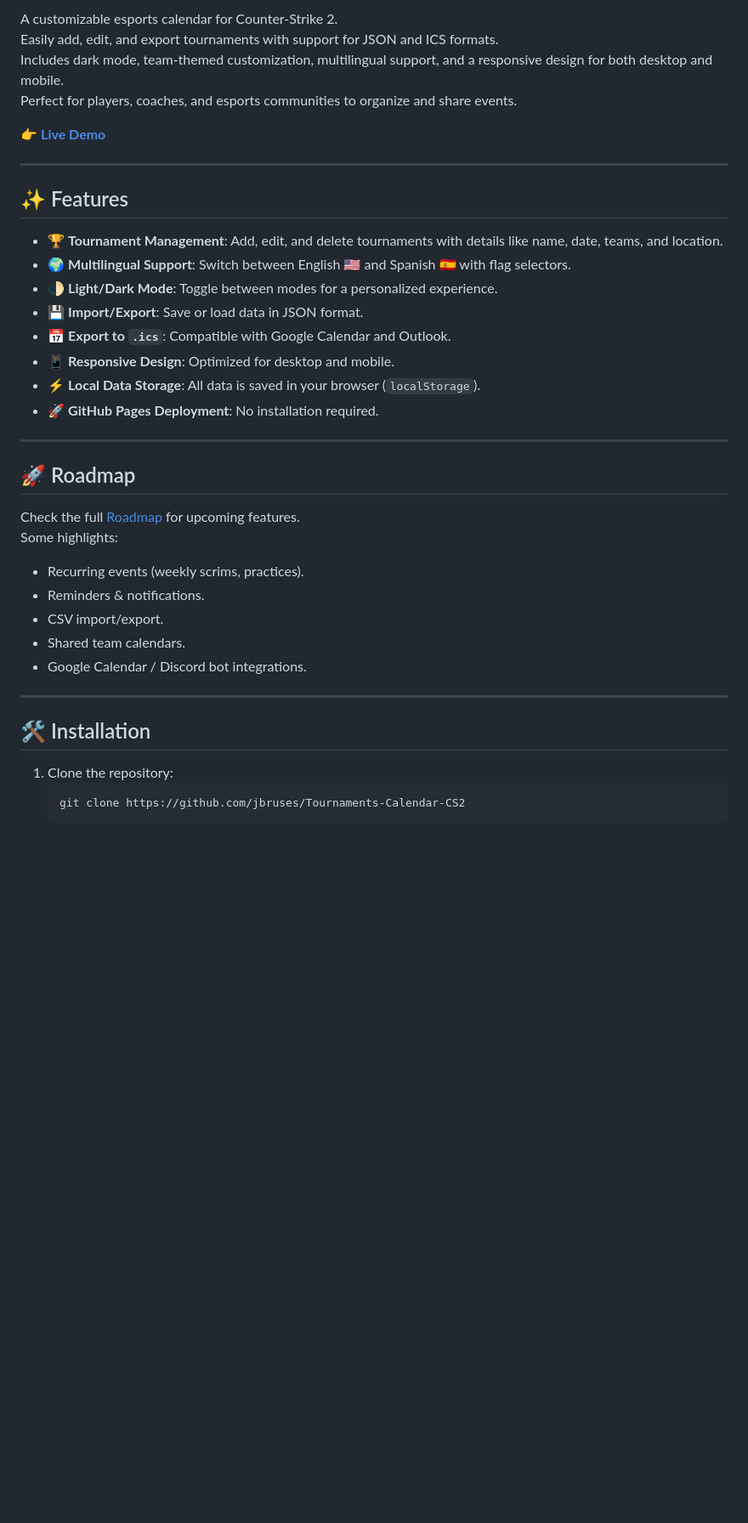
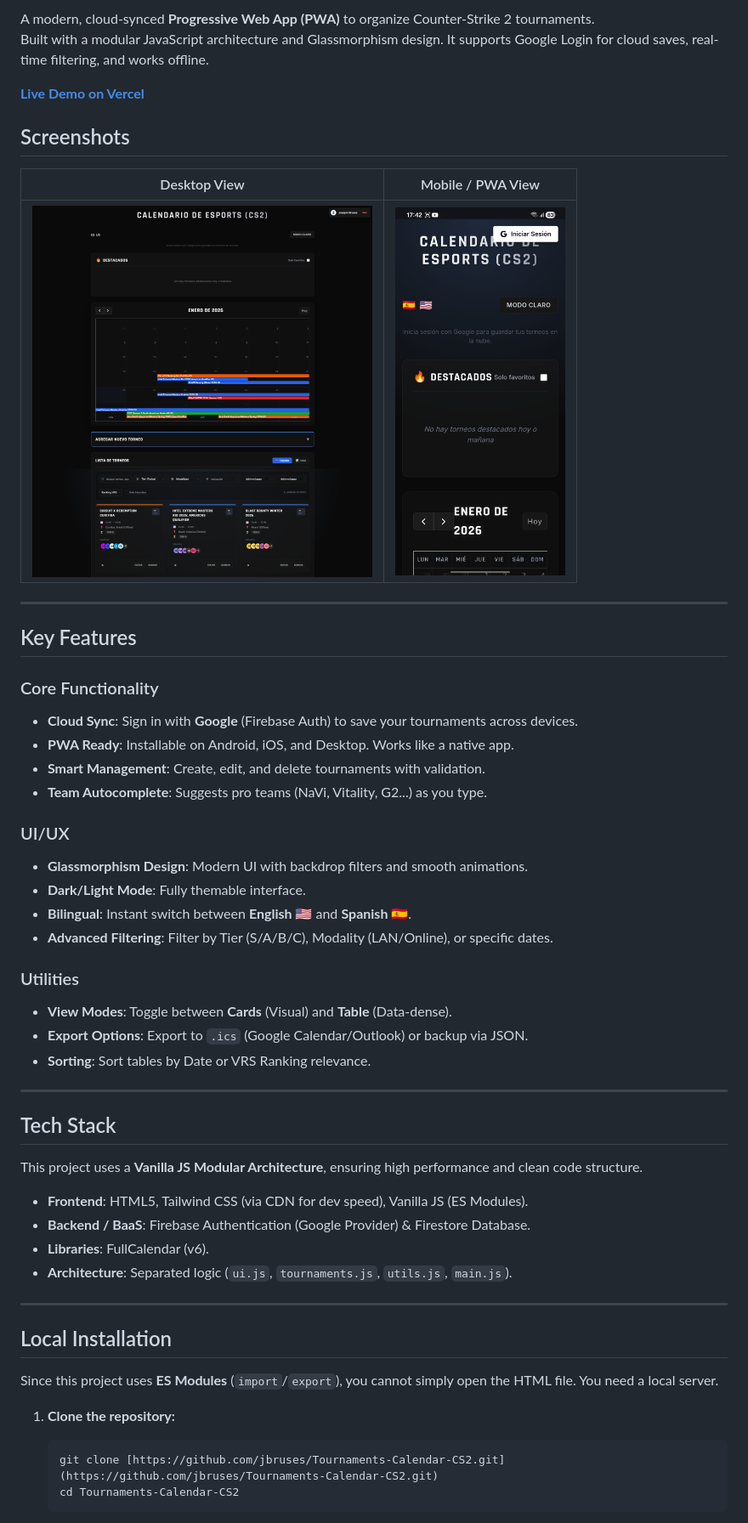
Before and after one commit to jbruses/Tournaments-Calendar-CS2, a Markdown page: README.md, the part around one of its changes. Shown at 85% size. Drawn GitHub-style; blank space fills up the shorter version.

Commit message:
Commit: Updated README
Updated README to enhance project description, features, and installation instructions.

````diff
--- a/README.md
+++ b/README.md
@@ -8,41 +8,55 @@
 
-A customizable esports calendar for Counter-Strike 2.
-Easily add, edit, and export tournaments with support for JSON and ICS formats.
-Includes dark mode, team-themed customization, multilingual support, and a responsive design for both desktop and mobile.
-Perfect for players, coaches, and esports communities to organize and share events.
+A modern, cloud-synced **Progressive Web App (PWA)** to organize Counter-Strike 2 tournaments.
+Built with a modular JavaScript architecture and Glassmorphism design. It supports Google Login for cloud saves, real-time filtering, and works offline.
 
-👉 **[Live Demo](https://jbruses.github.io/Tournaments-Calendar-CS2/)**
+**[Live Demo on Vercel](https://tournaments-calendar-cs-2.vercel.app/)**
+
+## Screenshots
+
+| Desktop View | Mobile / PWA View |
+|:---:|:---:|
+| <img src="./screenshots/desktop.jpeg" alt="Desktop View" width="400"> | <img src="./screenshots/mobile.jpeg" alt="Mobile View" width="200"> |
 
 ---
 
-## ✨ Features
+## Key Features
 
-- 🏆 **Tournament Management**: Add, edit, and delete tournaments with details like name, date, teams, and location.
-- 🌍 **Multilingual Support**: Switch between English 🇺🇸 and Spanish 🇪🇸 with flag selectors.
-- 🌓 **Light/Dark Mode**: Toggle between modes for a personalized experience.
-- 💾 **Import/Export**: Save or load data in JSON format.
-- 📅 **Export to `.ics`**: Compatible with Google Calendar and Outlook.
-- 📱 **Responsive Design**: Optimized for desktop and mobile.
-- ⚡ **Local Data Storage**: All data is saved in your browser (`localStorage`).
-- 🚀 **GitHub Pages Deployment**: No installation required.
+### Core Functionality
+- **Cloud Sync**: Sign in with **Google** (Firebase Auth) to save your tournaments across devices.
+- **PWA Ready**: Installable on Android, iOS, and Desktop. Works like a native app.
+- **Smart Management**: Create, edit, and delete tournaments with validation.
+- **Team Autocomplete**: Suggests pro teams (NaVi, Vitality, G2...) as you type.
+
+###  UI/UX
+- **Glassmorphism Design**: Modern UI with backdrop filters and smooth animations.
+- **Dark/Light Mode**: Fully themable interface.
+- **Bilingual**: Instant switch between **English 🇺🇸** and **Spanish 🇪🇸**.
+- **Advanced Filtering**: Filter by Tier (S/A/B/C), Modality (LAN/Online), or specific dates.
+
+###  Utilities
+- **View Modes**: Toggle between **Cards** (Visual) and **Table** (Data-dense).
+- **Export Options**: Export to `.ics` (Google Calendar/Outlook) or backup via JSON.
+- **Sorting**: Sort tables by Date or VRS Ranking relevance.
 
 ---
 
-## 🚀 Roadmap
+##  Tech Stack
 
-Check the full [Roadmap](./ROADMAP.md) for upcoming features.
-Some highlights:
-- Recurring events (weekly scrims, practices).
-- Reminders & notifications.
-- CSV import/export.
-- Shared team calendars.
-- Google Calendar / Discord bot integrations.
+This project uses a **Vanilla JS Modular Architecture**, ensuring high performance and clean code structure.
+
+- **Frontend**: HTML5, Tailwind CSS (via CDN for dev speed), Vanilla JS (ES Modules).
+- **Backend / BaaS**: Firebase Authentication (Google Provider) & Firestore Database.
+- **Libraries**: FullCalendar (v6).
+- **Architecture**: Separated logic (`ui.js`, `tournaments.js`, `utils.js`, `main.js`).
 
 ---
 
-## 🛠 Installation
+## Local Installation
 
-1. Clone the repository:
+Since this project uses **ES Modules** (`import`/`export`), you cannot simply open the HTML file. You need a local server.
+
+1. **Clone the repository:**
    ```bash
-   git clone https://github.com/jbruses/Tournaments-Calendar-CS2
+   git clone [https://github.com/jbruses/Tournaments-Calendar-CS2.git](https://github.com/jbruses/Tournaments-Calendar-CS2.git)
+   cd Tournaments-Calendar-CS2
    ```
````
Also changed, not shown: other parts of README.md (+32 -28 lines).
